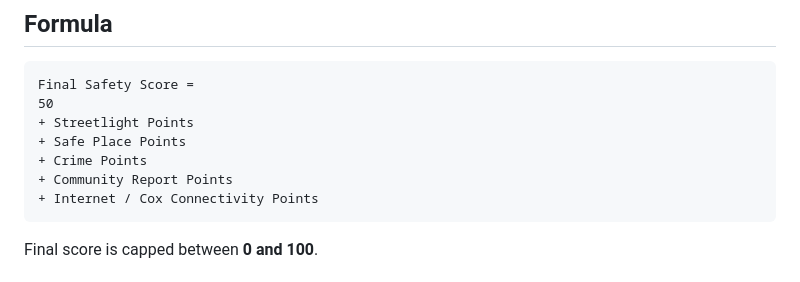
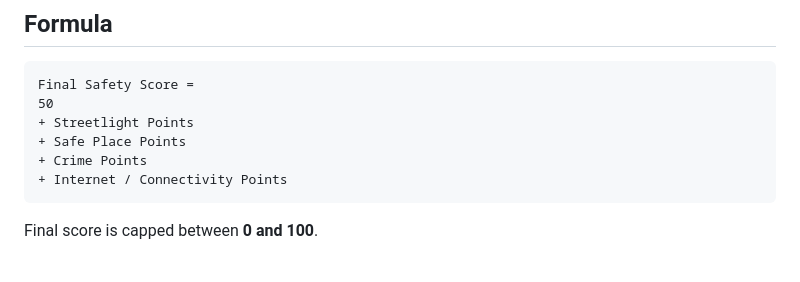
Before and after one commit to AThw259/HacklantaII, a Markdown page: Buddy_Walk/SafeRoute_Safety_Score_Criteria.md, the part around one of its changes. GitHub-like rendering.

````diff
--- a/Buddy_Walk/SafeRoute_Safety_Score_Criteria.md
+++ b/Buddy_Walk/SafeRoute_Safety_Score_Criteria.md
@@ -10,8 +10,7 @@ Final Safety Score =
 + Streetlight Points
 + Safe Place Points
 + Crime Points
-+ Community Report Points
-+ Internet / Cox Connectivity Points
++ Internet / Connectivity Points
 ```
 
 Final score is capped between **0 and 100**.
````
Also changed, not shown: other parts of Buddy_Walk/SafeRoute_Safety_Score_Criteria.md (+3 -28 lines).
